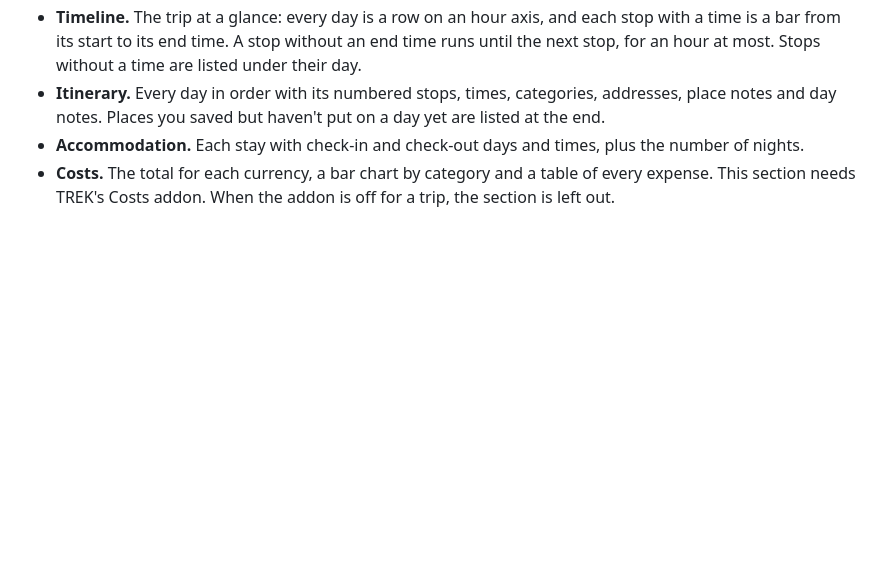
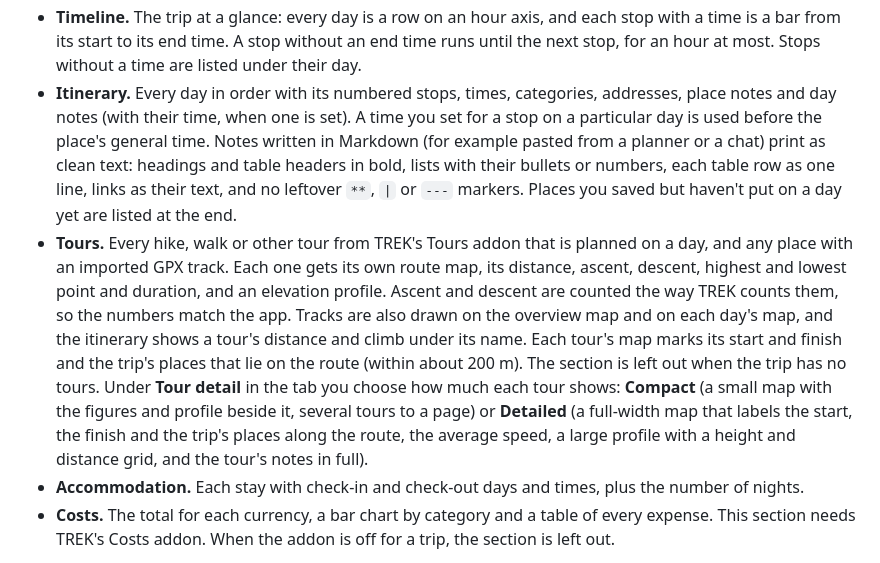
Before and after one commit to iscodeminister/trek-plugin-trek-pdf, a Markdown page: README.md, the part around one of its changes. Rendered like a GitHub page; blank space fills up the shorter version.

```diff
--- a/README.md
+++ b/README.md
@@ -18,7 +22,8 @@ The report contains:
 
 - **Map overview.** Every planned stop on the map style you picked, coloured by day, with dashed lines showing how the trip moves from one day to the next. Each day also gets its own zoomed-in street map, so a trip that covers several cities stays readable. The OpenFreeMap styles are vector graphics: they stay sharp when you zoom or print, and a report with maps is a few hundred kilobytes. The OpenStreetMap style is made of images, so its PDFs are larger, about 2 MB.
 - **Timeline.** The trip at a glance: every day is a row on an hour axis, and each stop with a time is a bar from its start to its end time. A stop without an end time runs until the next stop, for an hour at most. Stops without a time are listed under their day.
-- **Itinerary.** Every day in order with its numbered stops, times, categories, addresses, place notes and day notes. Places you saved but haven't put on a day yet are listed at the end.
+- **Itinerary.** Every day in order with its numbered stops, times, categories, addresses, place notes and day notes (with their time, when one is set). A time you set for a stop on a particular day is used before the place's general time. Notes written in Markdown (for example pasted from a planner or a chat) print as clean text: headings and table headers in bold, lists with their bullets or numbers, each table row as one line, links as their text, and no leftover `**`, `|` or `---` markers. Places you saved but haven't put on a day yet are listed at the end.
+- **Tours.** Every hike, walk or other tour from TREK's Tours addon that is planned on a day, and any place with an imported GPX track. Each one gets its own route map, its distance, ascent, descent, highest and lowest point and duration, and an elevation profile. Ascent and descent are counted the way TREK counts them, so the numbers match the app. Tracks are also drawn on the overview map and on each day's map, and the itinerary shows a tour's distance and climb under its name. Each tour's map marks its start and finish and the trip's places that lie on the route (within about 200 m). The section is left out when the trip has no tours. Under **Tour detail** in the tab you choose how much each tour shows: **Compact** (a small map with the figures and profile beside it, several tours to a page) or **Detailed** (a full-width map that labels the start, the finish and the trip's places along the route, the average speed, a large profile with a height and distance grid, and the tour's notes in full).
 - **Accommodation.** Each stay with check-in and check-out days and times, plus the number of nights.
 - **Costs.** The total for each currency, a bar chart by category and a table of every expense. This section needs TREK's Costs addon. When the addon is off for a trip, the section is left out.
 
```
Also changed, not shown: other parts of README.md (+11 -5 lines), docs/screenshot.png, 11 other files.
